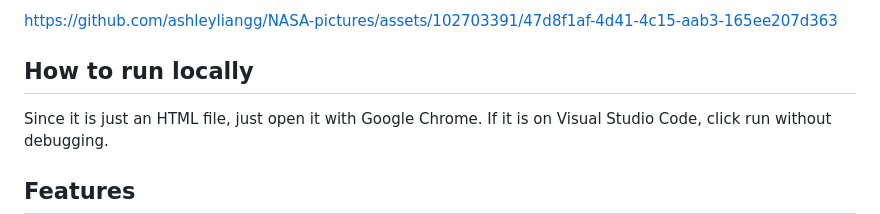
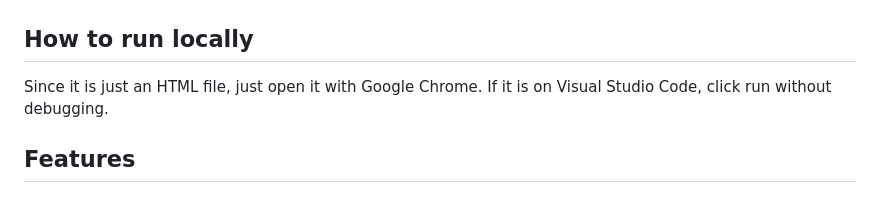
Before and after one commit to ashleyliangg/NASA-pictures, a Markdown page: README.md, the part around one of its changes. Rendered like a GitHub page.

```diff
--- a/README.md
+++ b/README.md
@@ -9,6 +10,4 @@ This NASA APOD (a picture of the day) project allows the user to pick any day be
 
-
-https://github.com/ashleyliangg/NASA-pictures/assets/102703391/47d8f1af-4d41-4c15-aab3-165ee207d363
 
 
 ## How to run locally
```
Also changed, not shown: other parts of README.md (+1 -0 lines).
